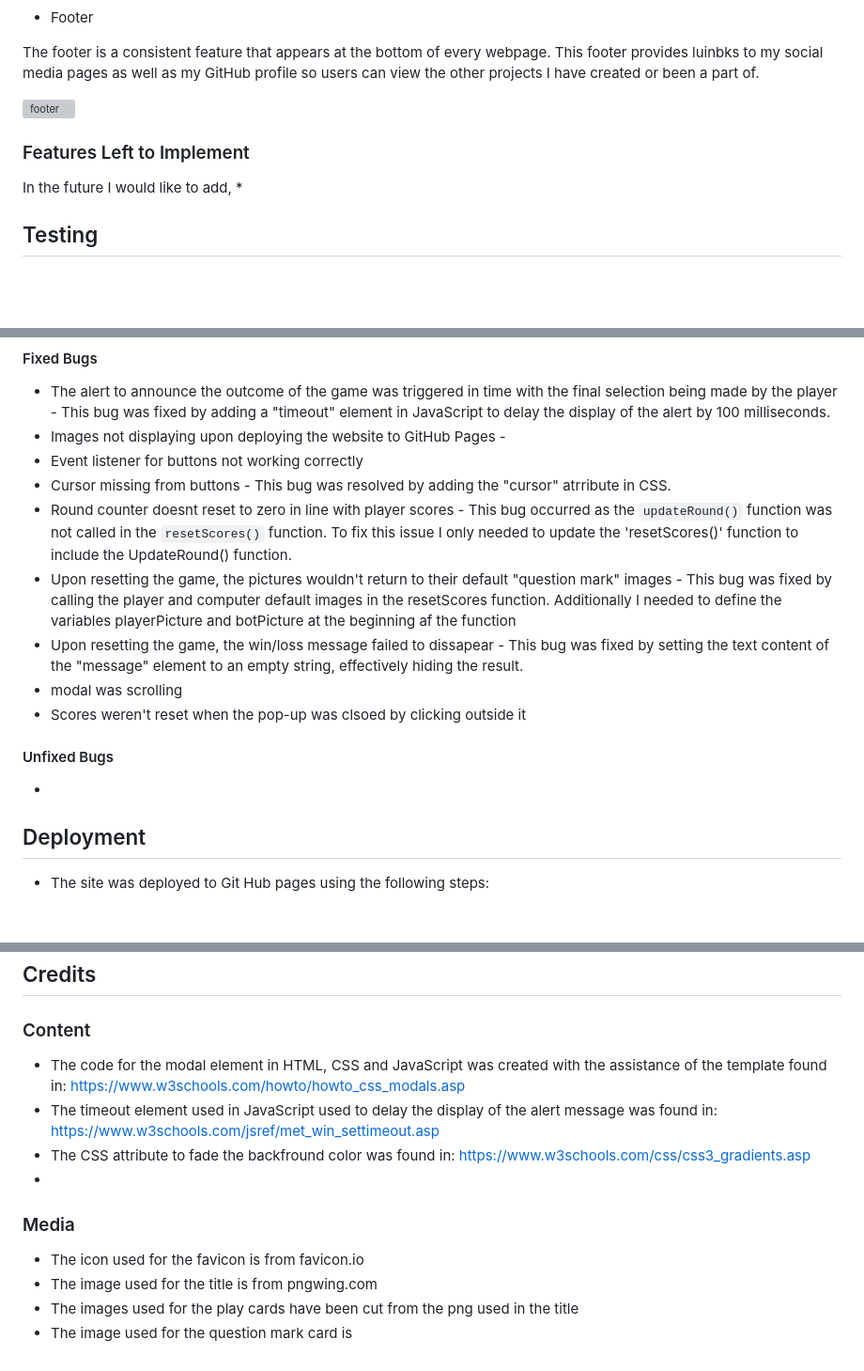
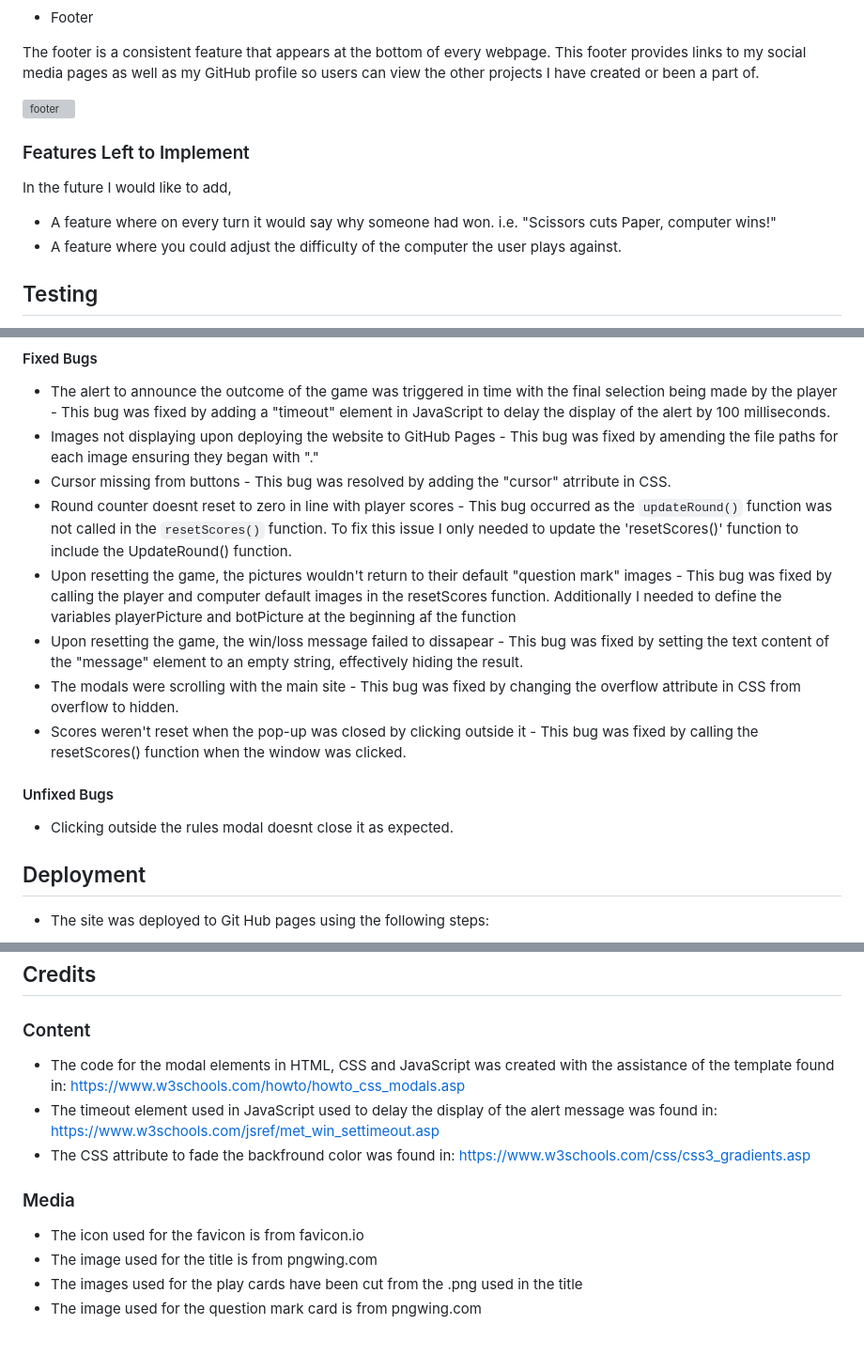
Before and after one commit to olliesharp5/rock-paper-scissors-lizard-spock, a Markdown page: README.md, 3 parts joined by grey strips. Shown at 94% size. GitHub-like rendering; blank space fills up the shorter version; grey boxes are pictures that could not be loaded.

Commit message:
Updated readme doc

```diff
--- a/README.md
+++ b/README.md
@@ -129,5 +134,5 @@ The play buttons section is the gateway for players to interact with the game an
 
 * Footer
 
-The footer is a consistent feature that appears at the bottom of every webpage. This footer provides luinbks to my social media pages as well as my GitHub profile so users can view the other projects I have created or been a part of.
+The footer is a consistent feature that appears at the bottom of every webpage. This footer provides links to my social media pages as well as my GitHub profile so users can view the other projects I have created or been a part of.
 
@@ -136,7 +141,9 @@ The footer is a consistent feature that appears at the bottom of every webpage.
 ### Features Left to Implement
 
 In the future I would like to add,
-*
+
+* A feature where on every turn it would say why someone had won. i.e. "Scissors cuts Paper, computer wins!"
+* A feature where you could adjust the difficulty of the computer the user plays against.
 
 ## Testing
 
@@ -170,18 +177,17 @@ No errors were found when passing though the JSHint validator
 #### Fixed Bugs
 
 * The alert to announce the outcome of the game was triggered in time with the final selection being made by the player - This bug was fixed by adding a "timeout" element in JavaScript to delay the display of the alert by 100 milliseconds.
-* Images not displaying upon deploying the website to GitHub Pages -
-* Event listener for buttons not working correctly
+* Images not displaying upon deploying the website to GitHub Pages - This bug was fixed by amending the file paths for each image ensuring they began with "."
 * Cursor missing from buttons - This bug was resolved by adding the "cursor" atrribute in CSS.
 * Round counter doesnt reset to zero in line with player scores - This bug occurred as the `updateRound()` function was not called in the `resetScores()` function. To fix this issue I only needed to update the 'resetScores()' function to include the UpdateRound() function.
 * Upon resetting the game, the pictures wouldn't return to their default "question mark" images - This bug was fixed by calling the player and computer default images in the resetScores function. Additionally I needed to define the variables playerPicture and botPicture at the beginning af the function
-* Upon resetting the game, the win/loss message failed to dissapear - This bug was fixed by  setting the text content of the "message" element to an empty string, effectively hiding the result.
-* modal was scrolling
-* Scores weren't reset when the pop-up was clsoed by clicking outside it
+* Upon resetting the game, the win/loss message failed to dissapear - This bug was fixed by setting the text content of the "message" element to an empty string, effectively hiding the result.
+* The modals were scrolling with the main site - This bug was fixed by changing the overflow attribute in CSS from overflow to hidden.
+* Scores weren't reset when the pop-up was closed by clicking outside it - This bug was fixed by calling the resetScores() function when the window was clicked.
 
 #### Unfixed Bugs
 
-*
+* Clicking outside the rules modal doesnt close it as expected.
 
 ## Deployment
 
@@ -198,14 +204,13 @@ No errors were found when passing though the JSHint validator
 
 ### Content
 
-* The code for the modal element in HTML, CSS and JavaScript was created with the assistance of the template found in: https://www.w3schools.com/howto/howto_css_modals.asp
+* The code for the modal elements in HTML, CSS and JavaScript was created with the assistance of the template found in: https://www.w3schools.com/howto/howto_css_modals.asp
 * The timeout element used in JavaScript used to delay the display of the alert message was found in: https://www.w3schools.com/jsref/met_win_settimeout.asp
 * The CSS attribute to fade the backfround color was found in: https://www.w3schools.com/css/css3_gradients.asp
-*
 
 ### Media
 
 * The icon used for the favicon is from favicon.io
 * The image used for the title is from pngwing.com
-* The images used for the play cards have been cut from the png used in the title
-* The image used for the question mark card is
+* The images used for the play cards have been cut from the .png used in the title
+* The image used for the question mark card is from pngwing.com
```
Also changed, not shown: other parts of README.md (+10 -5 lines).
